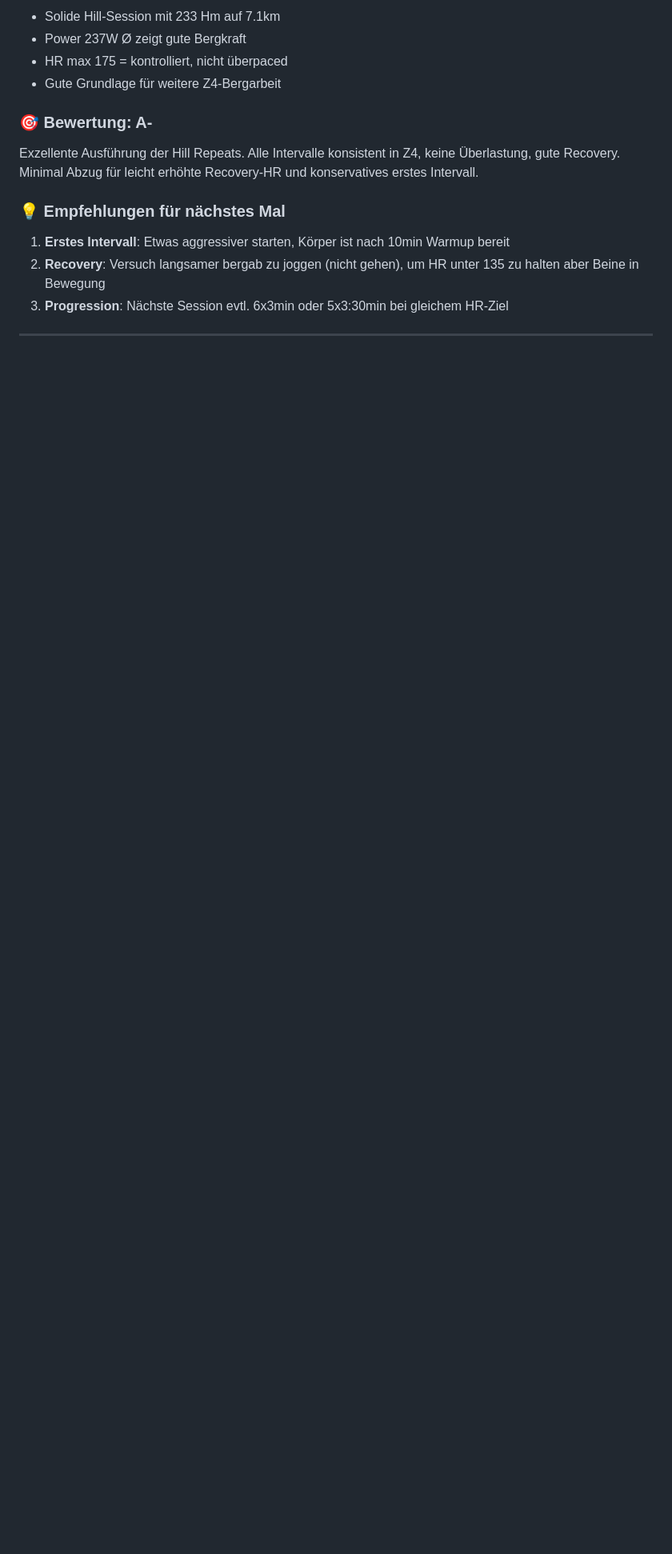
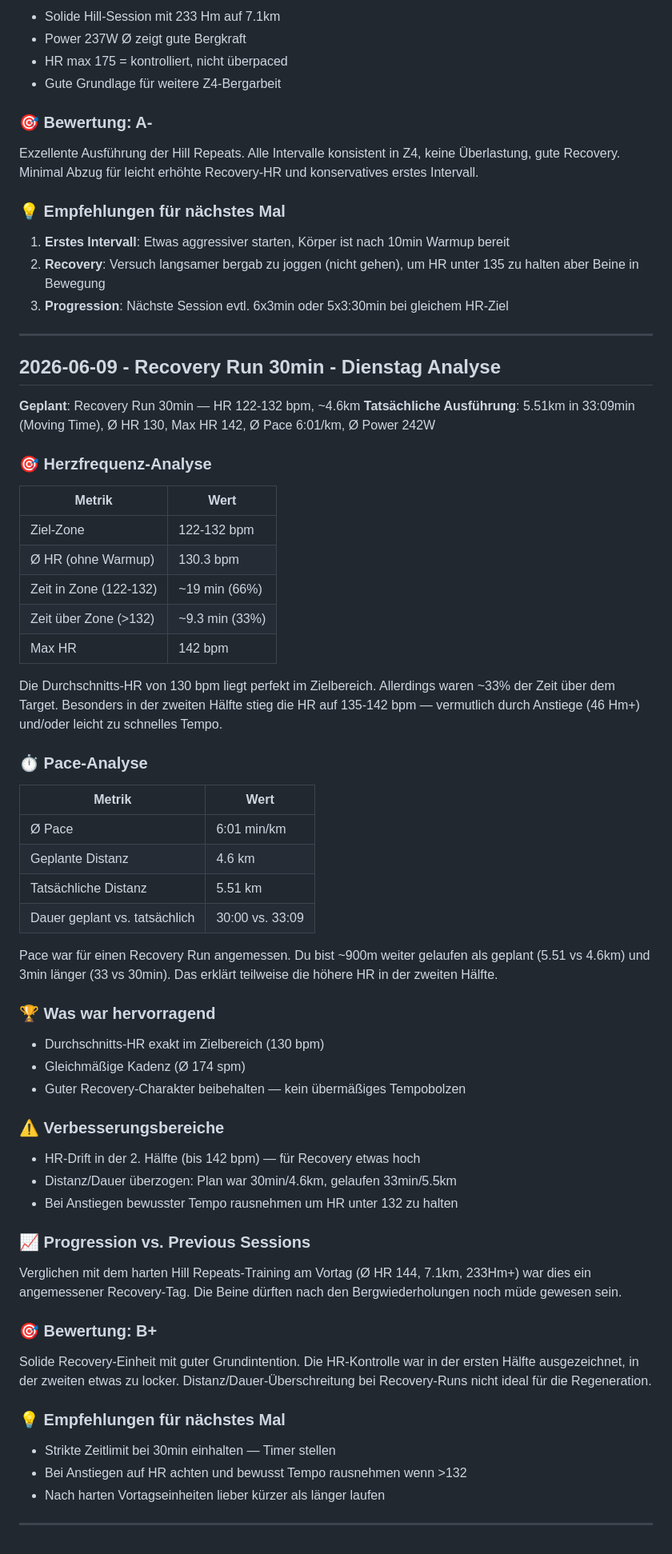
Before and after one commit to floriankimmel/training, a Markdown page: feedback/feedback-24-2026.md, the part around the change. Shown at 80% size. GitHub-like rendering; blank space fills up the shorter version.

Commit message:
docs(feedback): Add recovery run analysis for 2026-06-09
B+ rating — avg HR on target but 33% time above zone,
distance/duration exceeded plan by ~900m/3min.

Co-Authored-By: Claude Opus 4.6 <noreply@anthropic.com>

```diff
--- a/feedback/feedback-24-2026.md
+++ b/feedback/feedback-24-2026.md
@@ -76,3 +76,59 @@ Exzellente Ausführung der Hill Repeats. Alle Intervalle konsistent in Z4, keine
 3. **Progression**: Nächste Session evtl. 6x3min oder 5x3:30min bei gleichem HR-Ziel
 
 ---
+
+## 2026-06-09 - Recovery Run 30min - Dienstag Analyse
+
+**Geplant**: Recovery Run 30min — HR 122-132 bpm, ~4.6km
+**Tatsächliche Ausführung**: 5.51km in 33:09min (Moving Time), Ø HR 130, Max HR 142, Ø Pace 6:01/km, Ø Power 242W
+
+### 🎯 **Herzfrequenz-Analyse**
+
+| Metrik | Wert |
+|--------|------|
+| Ziel-Zone | 122-132 bpm |
+| Ø HR (ohne Warmup) | 130.3 bpm |
+| Zeit in Zone (122-132) | ~19 min (66%) |
+| Zeit über Zone (>132) | ~9.3 min (33%) |
+| Max HR | 142 bpm |
+
+Die Durchschnitts-HR von 130 bpm liegt perfekt im Zielbereich. Allerdings waren ~33% der Zeit über dem Target. Besonders in der zweiten Hälfte stieg die HR auf 135-142 bpm — vermutlich durch Anstiege (46 Hm+) und/oder leicht zu schnelles Tempo.
+
+### ⏱️ **Pace-Analyse**
+
+| Metrik | Wert |
+|--------|------|
+| Ø Pace | 6:01 min/km |
+| Geplante Distanz | 4.6 km |
+| Tatsächliche Distanz | 5.51 km |
+| Dauer geplant vs. tatsächlich | 30:00 vs. 33:09 |
+
+Pace war für einen Recovery Run angemessen. Du bist ~900m weiter gelaufen als geplant (5.51 vs 4.6km) und 3min länger (33 vs 30min). Das erklärt teilweise die höhere HR in der zweiten Hälfte.
+
+### 🏆 **Was war hervorragend**
+
+- Durchschnitts-HR exakt im Zielbereich (130 bpm)
+- Gleichmäßige Kadenz (Ø 174 spm)
+- Guter Recovery-Charakter beibehalten — kein übermäßiges Tempobolzen
+
+### ⚠️ **Verbesserungsbereiche**
+
+- HR-Drift in der 2. Hälfte (bis 142 bpm) — für Recovery etwas hoch
+- Distanz/Dauer überzogen: Plan war 30min/4.6km, gelaufen 33min/5.5km
+- Bei Anstiegen bewusster Tempo rausnehmen um HR unter 132 zu halten
+
+### 📈 **Progression vs. Previous Sessions**
+
+Verglichen mit dem harten Hill Repeats-Training am Vortag (Ø HR 144, 7.1km, 233Hm+) war dies ein angemessener Recovery-Tag. Die Beine dürften nach den Bergwiederholungen noch müde gewesen sein.
+
+### 🎯 **Bewertung: B+**
+
+Solide Recovery-Einheit mit guter Grundintention. Die HR-Kontrolle war in der ersten Hälfte ausgezeichnet, in der zweiten etwas zu locker. Distanz/Dauer-Überschreitung bei Recovery-Runs nicht ideal für die Regeneration.
+
+### 💡 **Empfehlungen für nächstes Mal**
+
+- Strikte Zeitlimit bei 30min einhalten — Timer stellen
+- Bei Anstiegen auf HR achten und bewusst Tempo rausnehmen wenn >132
+- Nach harten Vortagseinheiten lieber kürzer als länger laufen
+
+---
```
